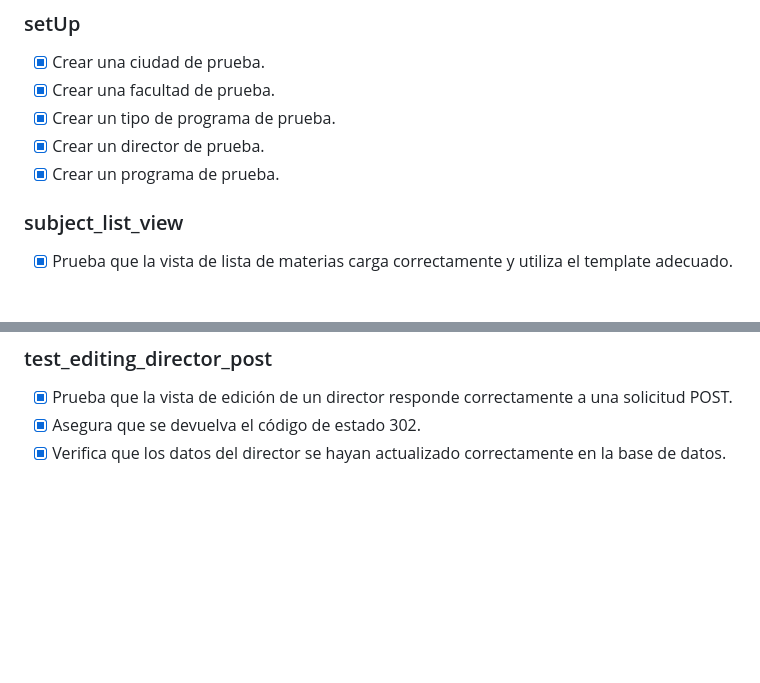
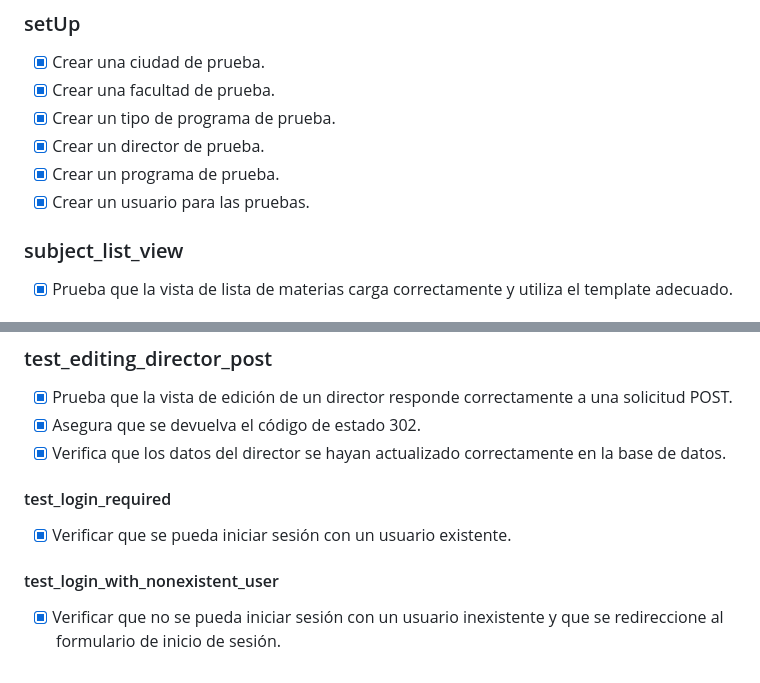
Before and after one commit to ICESI-PI1-2024A-3/ccsa-grupo-3, a Markdown page: docs/Test_plan_views.md, 2 parts joined by grey strips. GitHub-like rendering; blank space fills up the shorter version.

Commit message:
docs: addition of the login tests in the plan test for views

```diff
--- a/docs/Test_plan_views.md
+++ b/docs/Test_plan_views.md
@@ -8,6 +8,7 @@
 - [x] Crear un tipo de programa de prueba.
 - [x] Crear un director de prueba.
 - [x] Crear un programa de prueba.
+- [x] Crear un usuario para las pruebas.
 
 ### subject_list_view
 - [x] Prueba que la vista de lista de materias carga correctamente y utiliza el template adecuado.
@@ -102,3 +103,9 @@
 - [x] Prueba que la vista de edición de un director responde correctamente a una solicitud POST.
 - [x] Asegura que se devuelva el código de estado 302.
 - [x] Verifica que los datos del director se hayan actualizado correctamente en la base de datos.
+
+#### test_login_required
+- [x] Verificar que se pueda iniciar sesión con un usuario existente.
+
+#### test_login_with_nonexistent_user
+- [x] Verificar que no se pueda iniciar sesión con un usuario inexistente y que se redireccione al formulario de inicio de sesión.
```
